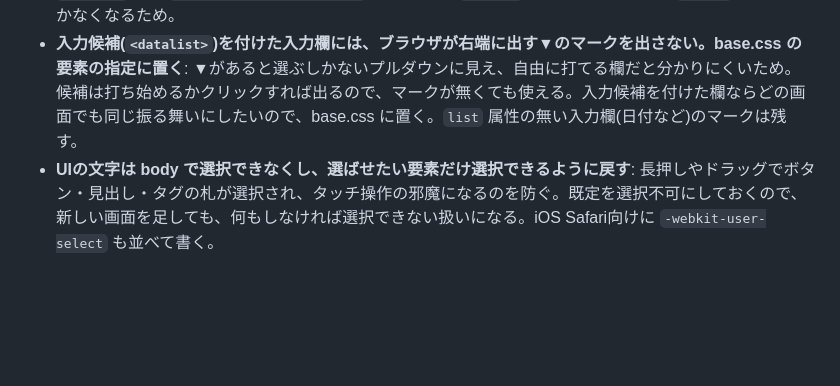
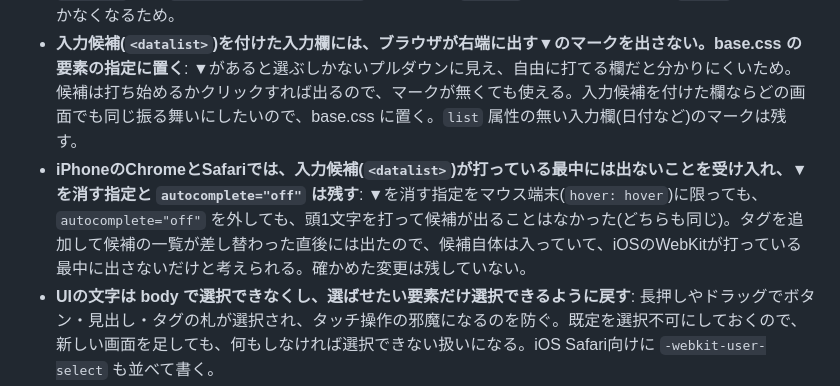
Before and after one commit to ZerOx4C/kondate-supporter, a Markdown page: docs/architecture.md, the part around the change. Drawn GitHub-style; blank space fills up the shorter version.

Commit message:
iPhoneのChromeで材料名・タグの入力候補が出ない原因を調べたが、▼を消す指定も autocomplete="off" も原因ではなかったため、iOSでは打っている最中に候補が出ないことを設計判断に書き残した。
Co-Authored-By: Claude Sonnet 5.5 <noreply@anthropic.com>

```diff
--- a/docs/architecture.md
+++ b/docs/architecture.md
@@ -505,6 +505,7 @@ URLクエリ(操作のたびに履歴を増やさずに書き戻し、読み込
 - **textareaは上下だけ大きさを変えられるようにし、base.css の要素の指定に置く**: 入力欄は本文の列いっぱいの幅なので、横に広げると列からはみ出す。高さは長い本文を書くときに広げたいので、変えられるまま残す。どの画面でも同じtextareaの振る舞いなので、base.css に置く。
 - **`[hidden]` には `display: none !important` を指定する**: `display` を指定した要素では `hidden` 属性が効かなくなるため。
 - **入力候補(`<datalist>`)を付けた入力欄には、ブラウザが右端に出す▼のマークを出さない。base.css の要素の指定に置く**: ▼があると選ぶしかないプルダウンに見え、自由に打てる欄だと分かりにくいため。候補は打ち始めるかクリックすれば出るので、マークが無くても使える。入力候補を付けた欄ならどの画面でも同じ振る舞いにしたいので、base.css に置く。`list` 属性の無い入力欄(日付など)のマークは残す。
+- **iPhoneのChromeとSafariでは、入力候補(`<datalist>`)が打っている最中には出ないことを受け入れ、▼を消す指定と `autocomplete="off"` は残す**: ▼を消す指定をマウス端末(`hover: hover`)に限っても、`autocomplete="off"` を外しても、頭1文字を打って候補が出ることはなかった(どちらも同じ)。タグを追加して候補の一覧が差し替わった直後には出たので、候補自体は入っていて、iOSのWebKitが打っている最中に出さないだけと考えられる。確かめた変更は残していない。
 - **UIの文字は body で選択できなくし、選ばせたい要素だけ選択できるように戻す**: 長押しやドラッグでボタン・見出し・タグの札が選択され、タッチ操作の邪魔になるのを防ぐ。既定を選択不可にしておくので、新しい画面を足しても、何もしなければ選択できない扱いになる。iOS Safari向けに `-webkit-user-select` も並べて書く。
   - 入力欄(`input`・`textarea`)と `[contenteditable]` は base.css で戻す。iOS Safariでは祖先に `-webkit-user-select: none` があると入力欄に文字を入力できなくなることがあり、貼り付け欄も戻さないと長押しの「ペースト」が出なくなるため。どれも要素の既定の振る舞いなので base.css に置く。
   - 画面固有の要素(詳細の名前と本文、取り込みの例)は各画面の `<style>` で戻し、base.css には書かない。どれを戻すかとその理由は各画面の項目に書く。
```
Also changed, not shown: ROADMAP.md (+0 -1 lines).
